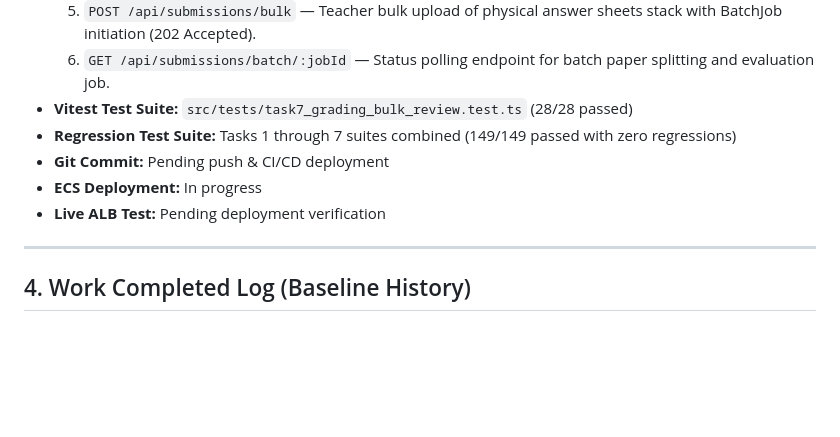
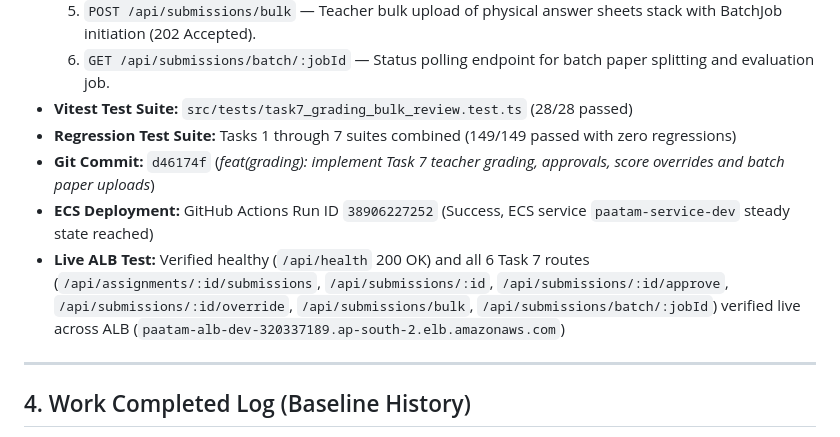
Before and after one commit to phanidharguttikonda0/Paatam, a Markdown page: PRODUCTION_API_IMPLEMENTATION_PLAN.md, the part around the change. Rendered like a GitHub page; blank space fills up the shorter version.

Commit message:
docs: finalize Task 7 verification log and live ALB deployment results

```diff
--- a/PRODUCTION_API_IMPLEMENTATION_PLAN.md
+++ b/PRODUCTION_API_IMPLEMENTATION_PLAN.md
@@ -267,9 +267,9 @@ flowchart LR
   6. `GET /api/submissions/batch/:jobId` — Status polling endpoint for batch paper splitting and evaluation job.
 - **Vitest Test Suite:** `src/tests/task7_grading_bulk_review.test.ts` (28/28 passed)
 - **Regression Test Suite:** Tasks 1 through 7 suites combined (149/149 passed with zero regressions)
-- **Git Commit:** Pending push & CI/CD deployment
-- **ECS Deployment:** In progress
-- **Live ALB Test:** Pending deployment verification
+- **Git Commit:** `d46174f` (*feat(grading): implement Task 7 teacher grading, approvals, score overrides and batch paper uploads*)
+- **ECS Deployment:** GitHub Actions Run ID `38906227252` (Success, ECS service `paatam-service-dev` steady state reached)
+- **Live ALB Test:** Verified healthy (`/api/health` 200 OK) and all 6 Task 7 routes (`/api/assignments/:id/submissions`, `/api/submissions/:id`, `/api/submissions/:id/approve`, `/api/submissions/:id/override`, `/api/submissions/bulk`, `/api/submissions/batch/:jobId`) verified live across ALB (`paatam-alb-dev-320337189.ap-south-2.elb.amazonaws.com`)
 
 ---
 
```
